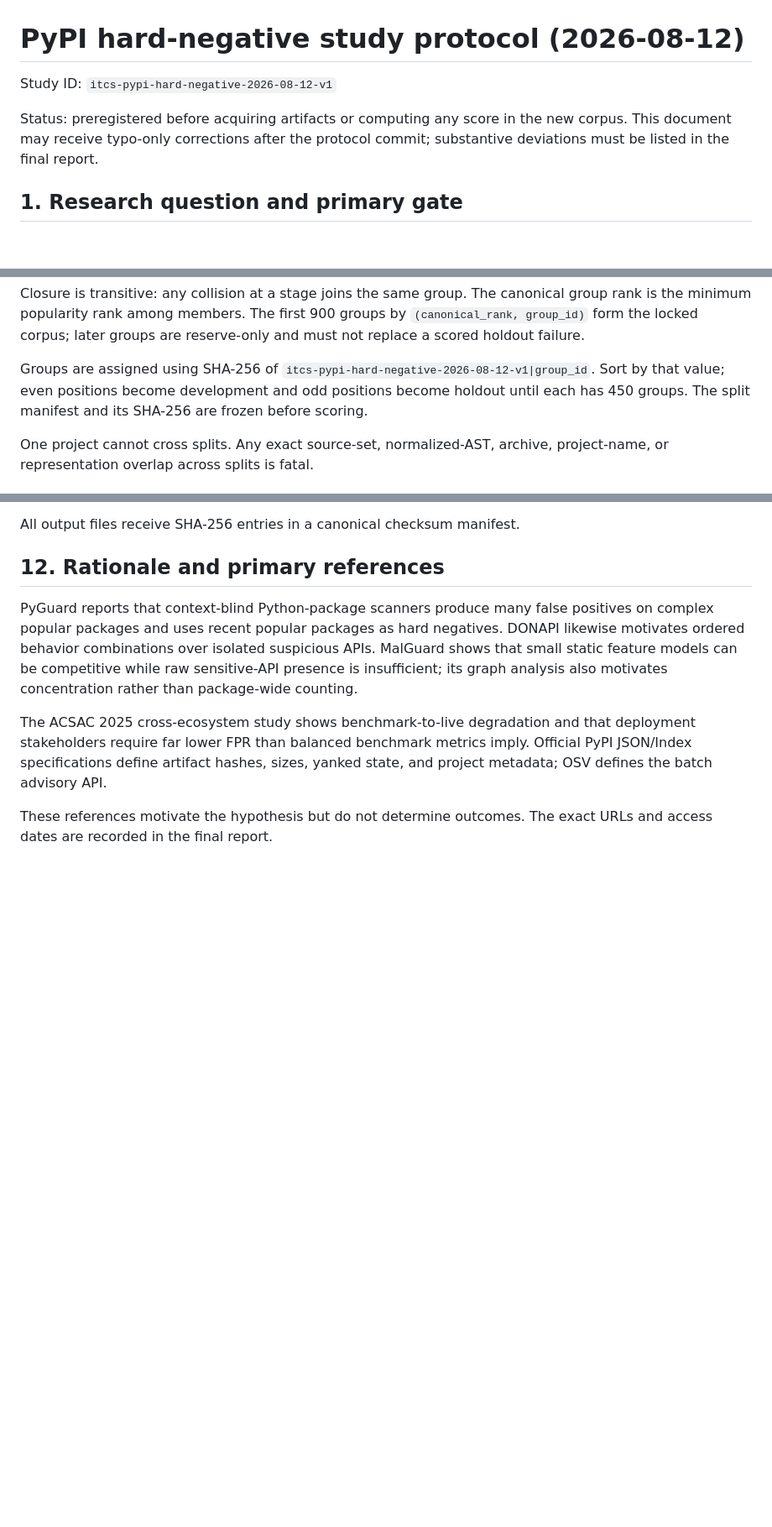
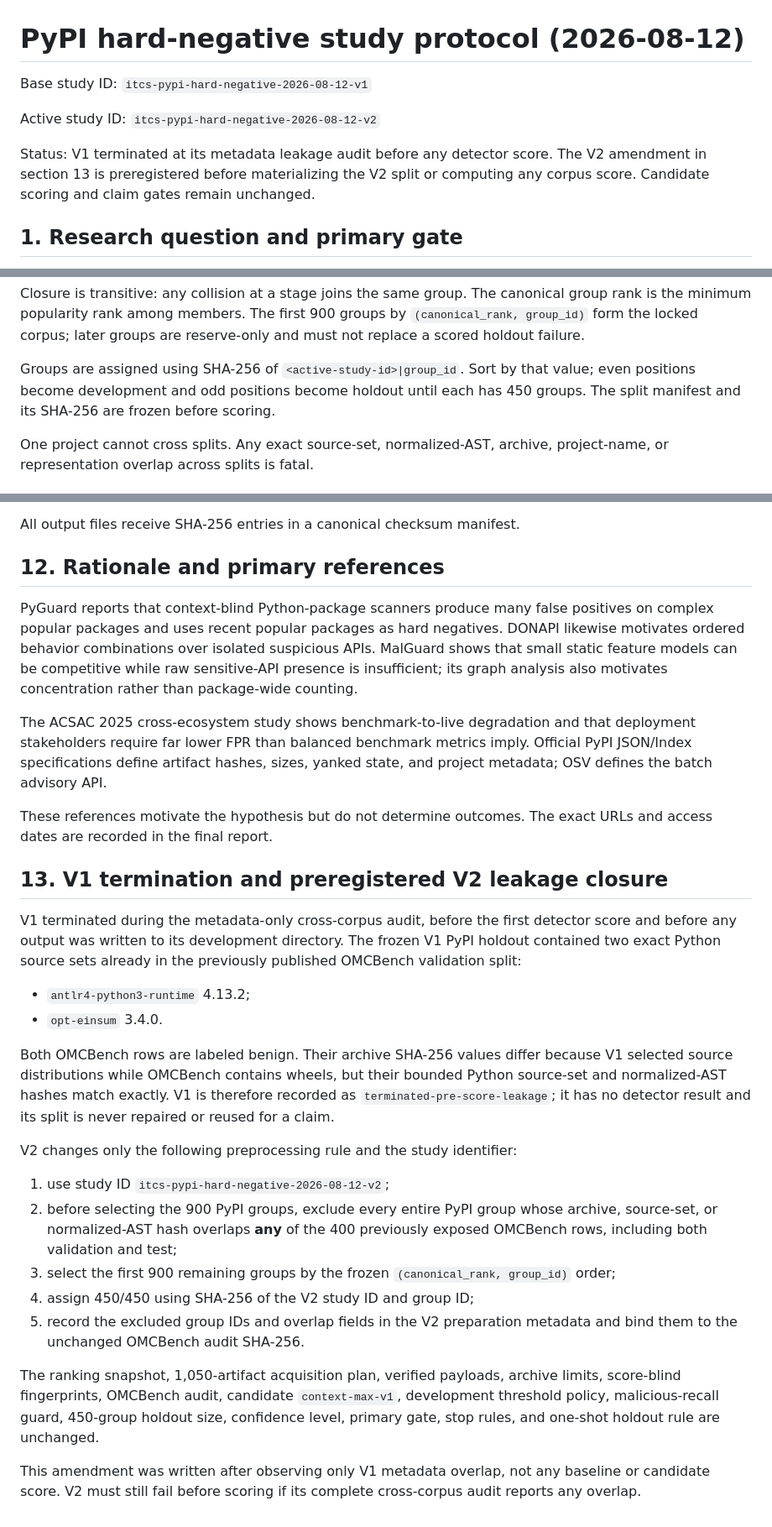
Before and after one commit to bm-hien/is-this-code-safe, a Markdown page: docs/PYPI_HARD_NEGATIVE_PROTOCOL_2026-08-12.md, 3 parts joined by grey strips. Shown at 84% size. Rendered like a GitHub page; blank space fills up the shorter version.

Commit message:
research: preregister leakage-closed PyPI V2

```diff
--- a/docs/PYPI_HARD_NEGATIVE_PROTOCOL_2026-08-12.md
+++ b/docs/PYPI_HARD_NEGATIVE_PROTOCOL_2026-08-12.md
@@ -1,10 +1,13 @@
 # PyPI hard-negative study protocol (2026-08-12)
 
-Study ID: `itcs-pypi-hard-negative-2026-08-12-v1`
+Base study ID: `itcs-pypi-hard-negative-2026-08-12-v1`
 
-Status: preregistered before acquiring artifacts or computing any score in
-the new corpus. This document may receive typo-only corrections after the
-protocol commit; substantive deviations must be listed in the final report.
+Active study ID: `itcs-pypi-hard-negative-2026-08-12-v2`
+
+Status: V1 terminated at its metadata leakage audit before any detector score.
+The V2 amendment in section 13 is preregistered before materializing the V2
+split or computing any corpus score. Candidate scoring and claim gates remain
+unchanged.
 
 ## 1. Research question and primary gate
 
@@ -118,7 +121,7 @@ canonical group rank is the minimum popularity rank among members. The first
 are reserve-only and must not replace a scored holdout failure.
 
 Groups are assigned using SHA-256 of
-`itcs-pypi-hard-negative-2026-08-12-v1|group_id`. Sort by that value; even
+`<active-study-id>|group_id`. Sort by that value; even
 positions become development and odd positions become holdout until each has
 450 groups. The split manifest and its SHA-256 are frozen before scoring.
 
@@ -235,3 +238,40 @@ sizes, yanked state, and project metadata; OSV defines the batch advisory API.
 
 These references motivate the hypothesis but do not determine outcomes. The
 exact URLs and access dates are recorded in the final report.
+## 13. V1 termination and preregistered V2 leakage closure
+
+V1 terminated during the metadata-only cross-corpus audit, before the first
+detector score and before any output was written to its development directory.
+The frozen V1 PyPI holdout contained two exact Python source sets already in
+the previously published OMCBench validation split:
+
+- `antlr4-python3-runtime` 4.13.2;
+- `opt-einsum` 3.4.0.
+
+Both OMCBench rows are labeled benign. Their archive SHA-256 values differ
+because V1 selected source distributions while OMCBench contains wheels, but
+their bounded Python source-set and normalized-AST hashes match exactly. V1 is
+therefore recorded as `terminated-pre-score-leakage`; it has no detector
+result and its split is never repaired or reused for a claim.
+
+V2 changes only the following preprocessing rule and the study identifier:
+
+1. use study ID `itcs-pypi-hard-negative-2026-08-12-v2`;
+2. before selecting the 900 PyPI groups, exclude every entire PyPI group whose
+   archive, source-set, or normalized-AST hash overlaps **any** of the 400
+   previously exposed OMCBench rows, including both validation and test;
+3. select the first 900 remaining groups by the frozen
+   `(canonical_rank, group_id)` order;
+4. assign 450/450 using SHA-256 of the V2 study ID and group ID;
+5. record the excluded group IDs and overlap fields in the V2 preparation
+   metadata and bind them to the unchanged OMCBench audit SHA-256.
+
+The ranking snapshot, 1,050-artifact acquisition plan, verified payloads,
+archive limits, score-blind fingerprints, OMCBench audit, candidate
+`context-max-v1`, development threshold policy, malicious-recall guard,
+450-group holdout size, confidence level, primary gate, stop rules, and
+one-shot holdout rule are unchanged.
+
+This amendment was written after observing only V1 metadata overlap, not any
+baseline or candidate score. V2 must still fail before scoring if its complete
+cross-corpus audit reports any overlap.
```
